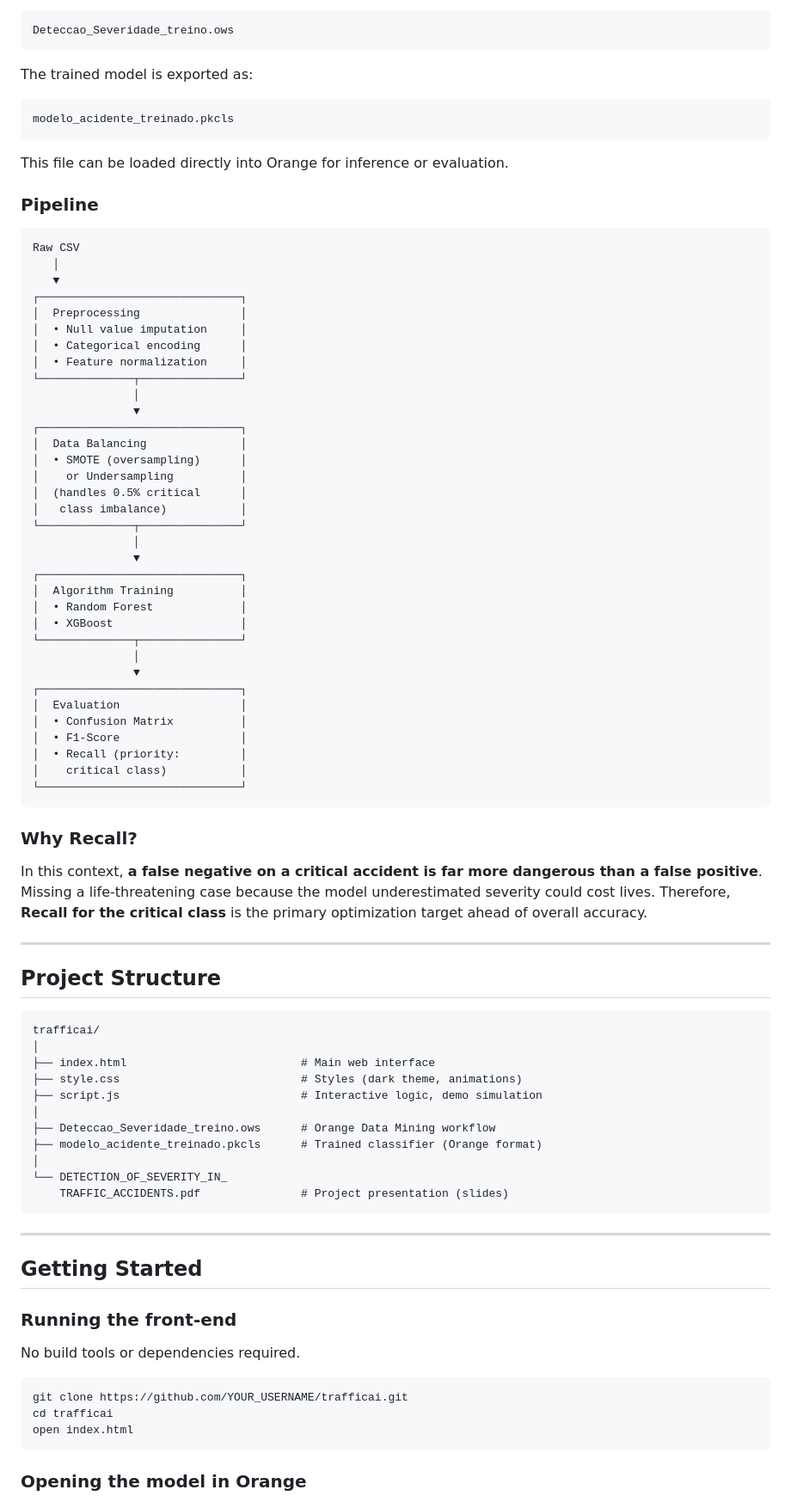
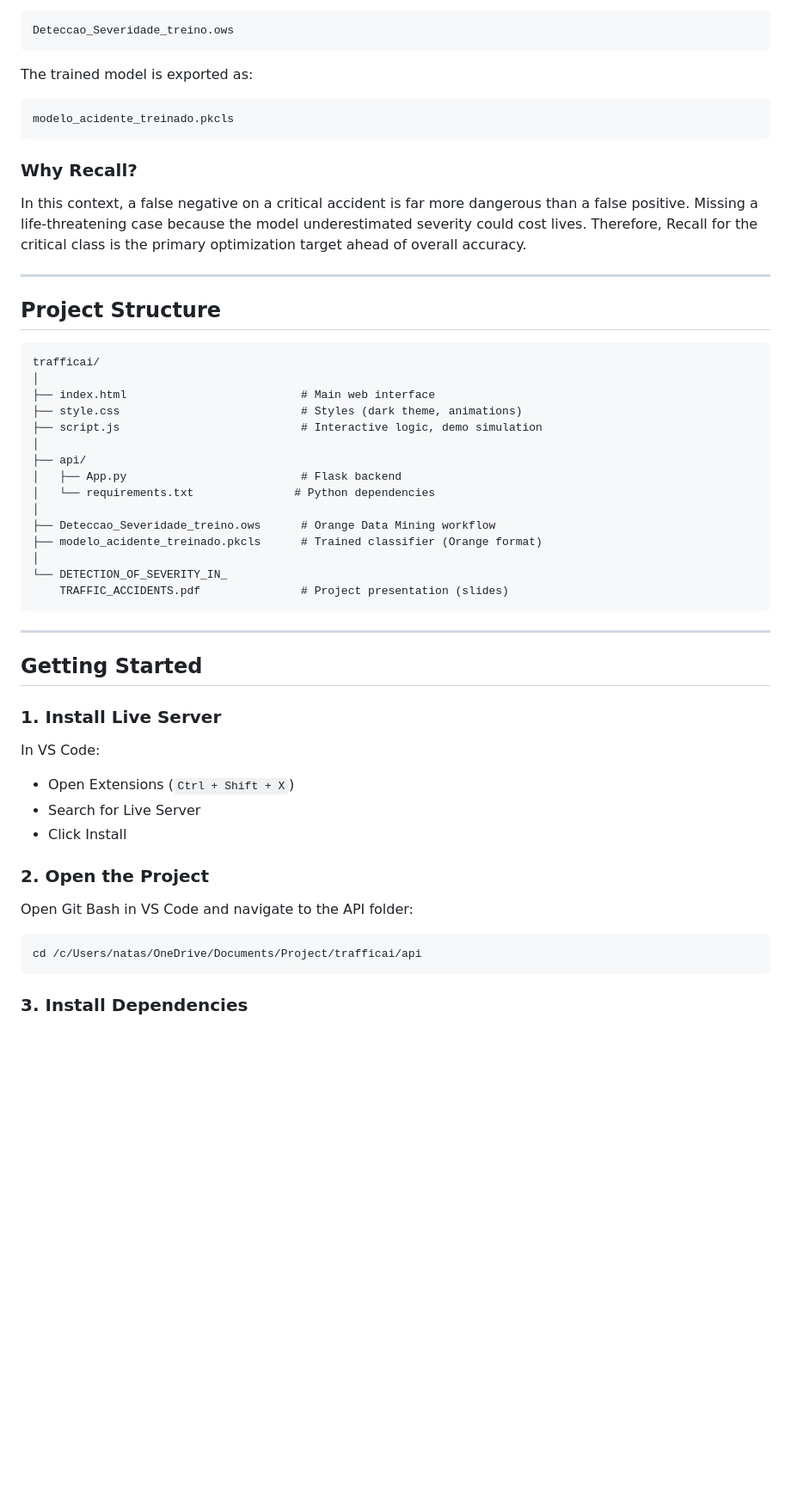
Before and after one commit to devmariagabriela/Register-an-incident, a Markdown page: README.md, the part around one of its changes. Shown at 86% size. GitHub-like rendering; blank space fills up the shorter version.

````diff
--- a/README.md
+++ b/README.md
@@ -138,50 +110,9 @@ The trained model is exported as:
 modelo_acidente_treinado.pkcls
 ```
 
-This file can be loaded directly into Orange for inference or evaluation.
-
-### Pipeline
-
-```
-Raw CSV
-   │
-   ▼
-┌──────────────────────────────┐
-│  Preprocessing               │
-│  • Null value imputation     │
-│  • Categorical encoding      │
-│  • Feature normalization     │
-└──────────────┬───────────────┘
-               │
-               ▼
-┌──────────────────────────────┐
-│  Data Balancing              │
-│  • SMOTE (oversampling)      │
-│    or Undersampling          │
-│  (handles 0.5% critical      │
-│   class imbalance)           │
-└──────────────┬───────────────┘
-               │
-               ▼
-┌──────────────────────────────┐
-│  Algorithm Training          │
-│  • Random Forest             │
-│  • XGBoost                   │
-└──────────────┬───────────────┘
-               │
-               ▼
-┌──────────────────────────────┐
-│  Evaluation                  │
-│  • Confusion Matrix          │
-│  • F1-Score                  │
-│  • Recall (priority:         │
-│    critical class)           │
-└──────────────────────────────┘
-```
-
 ### Why Recall?
 
-In this context, **a false negative on a critical accident is far more dangerous than a false positive**. Missing a life-threatening case because the model underestimated severity could cost lives. Therefore, **Recall for the critical class** is the primary optimization target ahead of overall accuracy.
+In this context, a false negative on a critical accident is far more dangerous than a false positive. Missing a life-threatening case because the model underestimated severity could cost lives. Therefore, Recall for the critical class is the primary optimization target ahead of overall accuracy.
 
 ---
 
@@ -194,6 +125,10 @@ trafficai/
 ├── style.css                           # Styles (dark theme, animations)
 ├── script.js                           # Interactive logic, demo simulation
 │
+├── api/
+│   ├── App.py                          # Flask backend
+│   └── requirements.txt               # Python dependencies
+│
 ├── Deteccao_Severidade_treino.ows      # Orange Data Mining workflow
 ├── modelo_acidente_treinado.pkcls      # Trained classifier (Orange format)
 │
@@ -205,15 +140,21 @@ trafficai/
 
 ## Getting Started
 
-### Running the front-end
+### 1. Install Live Server
 
-No build tools or dependencies required.
+In VS Code:
+
+- Open Extensions (`Ctrl + Shift + X`)
+- Search for Live Server
+- Click Install
+
+### 2. Open the Project
+
+Open Git Bash in VS Code and navigate to the API folder:
 
 ```bash
-git clone https://github.com/YOUR_USERNAME/trafficai.git
-cd trafficai
-open index.html
+cd /c/Users/natas/OneDrive/Documents/Project/trafficai/api
 ```
 
-### Opening the model in Orange
+### 3. Install Dependencies
 
````
Also changed, not shown: other parts of README.md (+52 -82 lines).
